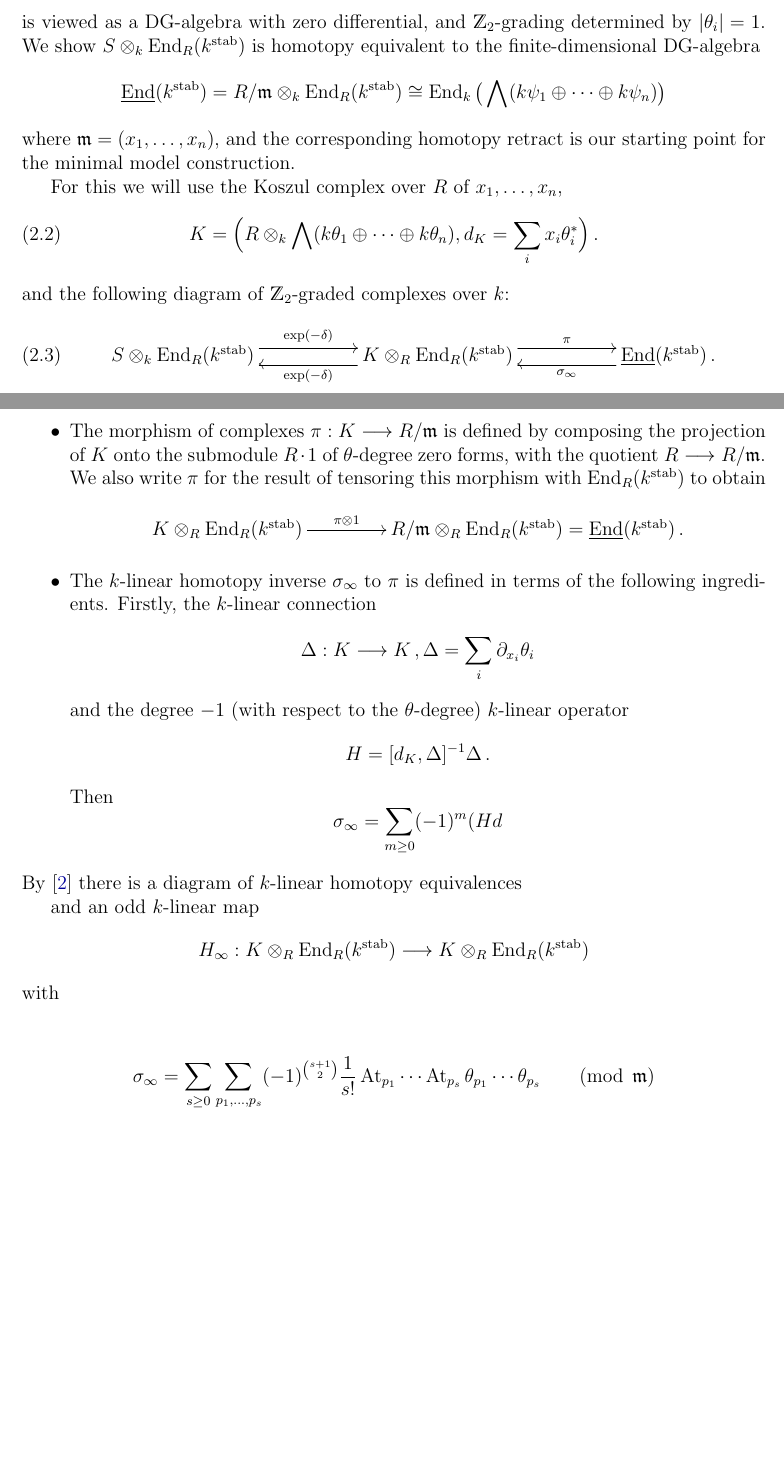
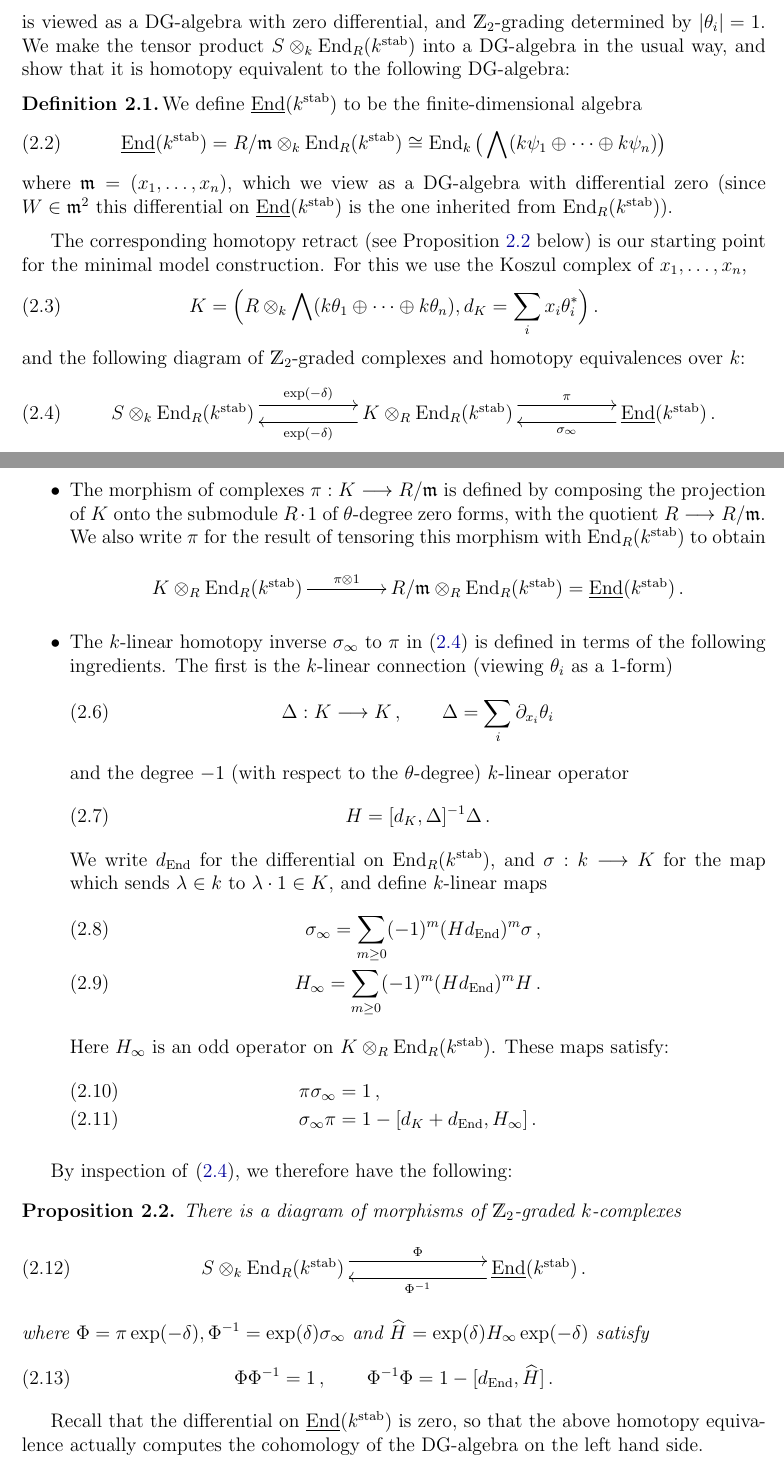
Before and after one commit to dmurfet/ainfmf, a LaTeX paper (ainfmf.tex): two parts of pages 2 and 3 of 5, joined at a grey line, cut so that both start at the same text, the shorter picture padded with empty space. Compiled offline with pdfLaTeX.

Commit message:
more typing.

```diff
--- a/ainfmf.tex
+++ b/ainfmf.tex
@@ -122,17 +122,20 @@ Set $R =  k[x_1,\ldots,x_n]$. To apply the $A_\infty$-minimal model construction
 \be
 S = \bigwedge( k\theta_1 \oplus \cdots \oplus k \theta_n )
 \ee
-is viewed as a DG-algebra with zero differential, and $\nZ_2$-grading determined by $|\theta_i| = 1$. We show $S \otimes_k \End_R(k^{\stab})$ is homotopy equivalent to the finite-dimensional DG-algebra
-\[
+is viewed as a DG-algebra with zero differential, and $\nZ_2$-grading determined by $|\theta_i| = 1$. We make the tensor product $S \otimes_k \End_R(k^{\stab})$ into a DG-algebra in the usual way, and show that it is homotopy equivalent to the following DG-algebra:
+
+\begin{definition} We define $\underline{\End}(k^{\stab})$ to be the finite-dimensional algebra
+\be\label{eq:defnunderlineend}
 \underline{\End}(k^{\stab}) = R/\mf{m} \otimes_k \End_R(k^{\stab}) \cong \End_k\big( \bigwedge( k\psi_1 \oplus \cdots \oplus k \psi_n) \big)
-\]
-where $\mf{m} = (x_1,\ldots,x_n)$, and the corresponding homotopy retract is our starting point for the minimal model construction.
+\ee
+where $\mf{m} = (x_1,\ldots,x_n)$, which we view as a DG-algebra with differential zero (since $W \in \mf{m}^2$ this differential on $\underline{\End}(k^{\stab})$ is the one inherited from $\End_R(k^{\stab})$).
+\end{definition}
 
-For this we will use the Koszul complex over $R$ of $x_1,\ldots,x_n$,
+The corresponding homotopy retract (see Proposition \ref{prop:he_start} below) is our starting point for the minimal model construction. For this we use the Koszul complex of $x_1,\ldots,x_n$,
 \be\label{eq:defnkoszulK}
 K = \Big( R \otimes_k \bigwedge( k\theta_1 \oplus \cdots \oplus k \theta_n ), d_K = \sum_i x_i \theta_i^* \Big)\,.
 \ee
-and the following diagram of $\nZ_2$-graded complexes over $k$:
+and the following diagram of $\nZ_2$-graded complexes and homotopy equivalences over $k$:
 \be\label{eq:first_he}
 \xymatrix@C+3pc{
 S \otimes_k \End_R(k^{\stab}) \ar@<1ex>[r]^-{\exp(-\delta)} & K \otimes_R \End_R(k^{\stab}) \ar@<1ex>[l]^-{ \exp(-\delta) } \ar@<1ex>[r]^-{\pi} & \underline{\End}(k^{\stab})\,.\ar@<1ex>[l]^-{ \sigma_\infty }
@@ -161,30 +164,42 @@ where $\psi_i$ is the operator on $\End_R(k^{\stab})$ discussed above, given by
 K \otimes_R \End_R(k^{\stab}) \ar[r]^-{\pi \otimes 1} & R/\mf{m} \otimes_R \End_R(k^{\stab}) = \underline{\End}(k^{\stab})\,.
 }
 \]
-\item The $k$-linear homotopy inverse $\sigma_\infty$ to $\pi$ is defined in terms of the following ingredients. Firstly, the $k$-linear connection
-\[
-\Delta: K \lto K\,, \Delta = \sum_i \partial_{x_i} \theta_i
-\]
+\item The $k$-linear homotopy inverse $\sigma_\infty$ to $\pi$ in \eqref{eq:first_he} is defined in terms of the following ingredients. The first is the $k$-linear connection (viewing $\theta_i$ as a $1$-form)
+\be
+\Delta: K \lto K\,, \qquad \Delta = \sum_i \partial_{x_i} \theta_i
+\ee
 and the degree $-1$ (with respect to the $\theta$-degree) $k$-linear operator
-\[
+\be
 H = [d_K, \Delta]^{-1} \Delta\,.
-\]
-Then
-\[
-\sigma_\infty = \sum_{m \ge 0} (-1)^m (H d
-\]
+\ee
+We write $d_{\End}$ for the differential on $\End_R(k^{\stab})$, and $\sigma: k \lto K$ for the map which sends $\lambda \in k$ to $\lambda \cdot 1 \in K$, and define $k$-linear maps
+\begin{align}
+\sigma_\infty = \sum_{m \ge 0} (-1)^m (H d_{\End})^m \sigma\,,\\
+H_\infty = \sum_{m \ge 0} (-1)^m (H d_{\End})^m H\,.
+\end{align}
+Here $H_\infty$ is an odd operator on $K \otimes_R \End_R(k^{\stab})$. These maps satisfy:
+\begin{align}
+\pi \sigma_\infty &= 1\,,\\
+ \sigma_\infty \pi &= 1 - [d_K + d_{\End}, H_\infty]\,.
+\end{align}
 \end{itemize}
-By \cite{murfet} there is a diagram of $k$-linear homotopy equivalences
 
-and an odd $k$-linear map
-\[
-H_\infty: K \otimes_R \End_R(k^{\stab}) \lto K \otimes_R \End_R(k^{\stab})
-\]
-with
-\begin{align*}
-\,\\
-\sigma_\infty &= \sum_{s \ge 0} \sum_{p_1,\ldots,p_s} (-1)^{\binom{s+1}{2}} \frac{1}{s!} \At_{p_1} \cdots \At_{p_s} \theta_{p_1} \cdots \theta_{p_s} \qquad (\operatorname{mod}\; \mf{m})
-\end{align*}
+By inspection of \eqref{eq:first_he}, we therefore have the following:
+
+\begin{proposition}\label{prop:he_start} There is a diagram of morphisms of $\nZ_2$-graded $k$-complexes
+\be
+\xymatrix@C+5pc{
+S \otimes_k \End_R(k^{\stab}) \ar@<1ex>[r]^-{\Phi} & \underline{\End}(k^{\stab})\,.\ar@<1ex>[l]^-{\Phi^{-1}}
+}
+\ee
+where $\Phi = \pi \exp(-\delta), \Phi^{-1} = \exp(\delta) \sigma_\infty$ and $\widehat{H} = \exp(\delta) H_\infty \exp(-\delta)$ satisfy
+\be
+\Phi \Phi^{-1} = 1\,, \qquad \Phi^{-1} \Phi = 1 - [d_{\End}, \widehat{H}]\,.
+\ee
+\end{proposition}
+
+Recall that the differential on $\underline{\End}(k^{\stab})$ is zero, so that the above homotopy equivalence actually computes the cohomology of the DG-algebra on the left hand side.
+
 \newpage
 
 
```
Also changed, not shown: ainfmf.pdf, 3 other files.
